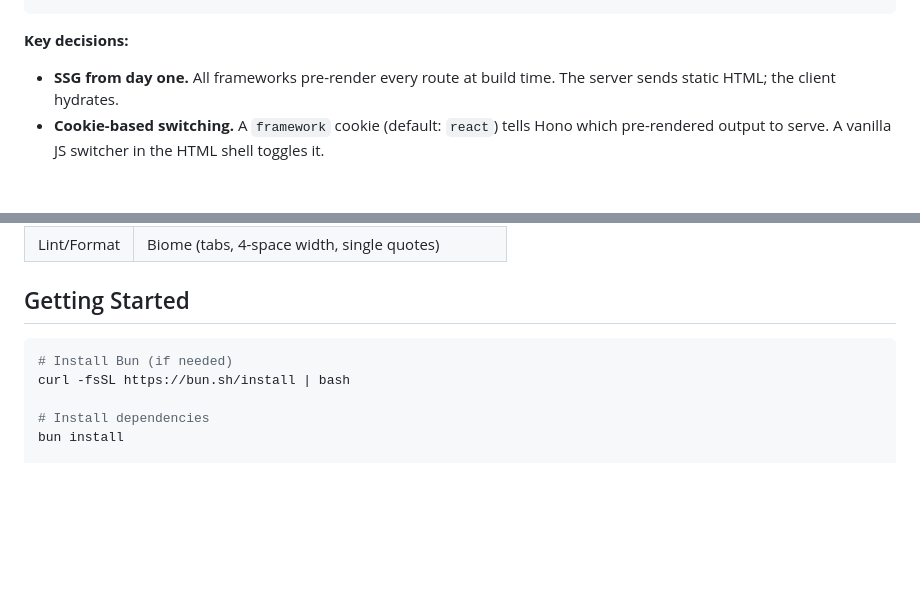
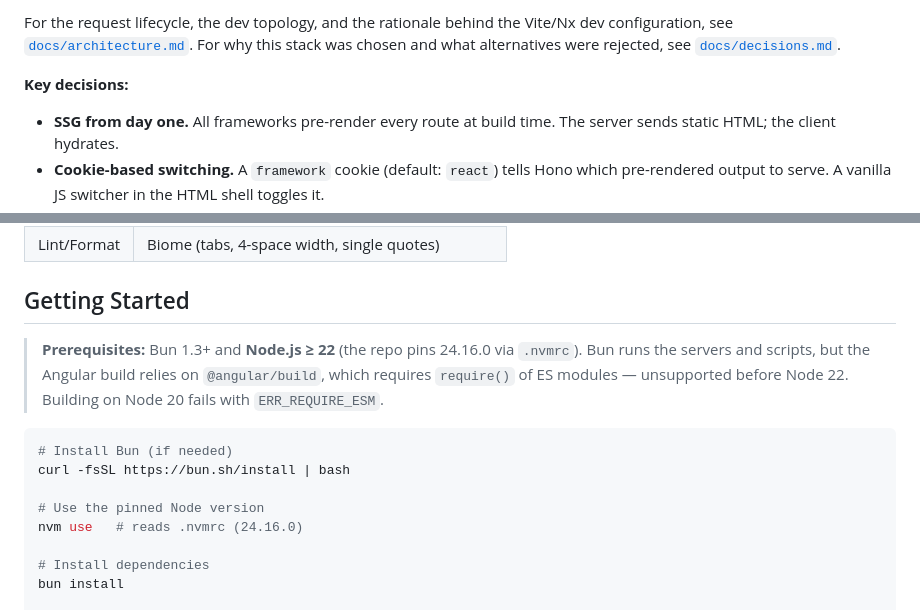
Before and after one commit to fortunato/fortunatogeelhoed.com, a Markdown page: README.md, 2 parts joined by grey strips. Rendered like a GitHub page; blank space fills up the shorter version.

````diff
--- a/README.md
+++ b/README.md
@@ -19,4 +52,6 @@ A portfolio site built three times — in React, Vue, and Angular — served fro
 ```
+
+For the request lifecycle, the dev topology, and the rationale behind the Vite/Nx dev configuration, see [`docs/architecture.md`](docs/architecture.md). For why this stack was chosen and what alternatives were rejected, see [`docs/decisions.md`](docs/decisions.md).
 
 **Key decisions:**
 
@@ -42,9 +77,14 @@ A portfolio site built three times — in React, Vue, and Angular — served fro
 
 ## Getting Started
 
+> **Prerequisites:** Bun 1.3+ and **Node.js ≥ 22** (the repo pins 24.16.0 via `.nvmrc`). Bun runs the servers and scripts, but the Angular build relies on `@angular/build`, which requires `require()` of ES modules — unsupported before Node 22. Building on Node 20 fails with `ERR_REQUIRE_ESM`.
+
 ```bash
 # Install Bun (if needed)
 curl -fsSL https://bun.sh/install | bash
+
+# Use the pinned Node version
+nvm use   # reads .nvmrc (24.16.0)
 
 # Install dependencies
 bun install
````
Also changed, not shown: other parts of README.md (+44 -11 lines), docs/architecture.md (added, +148 -0 lines), docs/decisions.md (added, +140 -0 lines).
